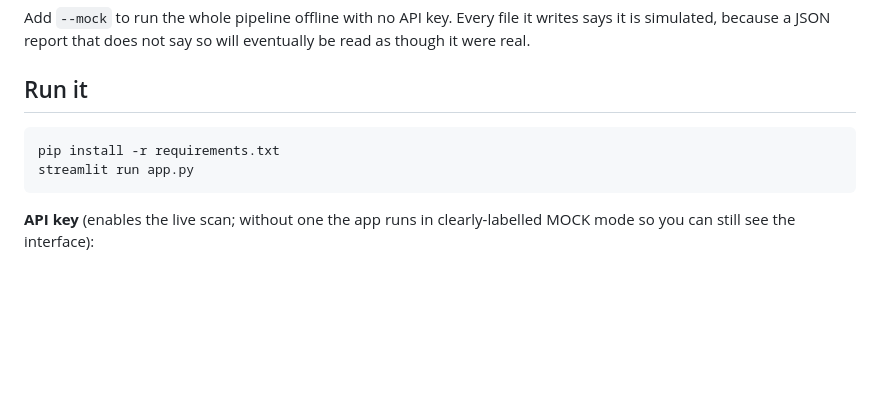
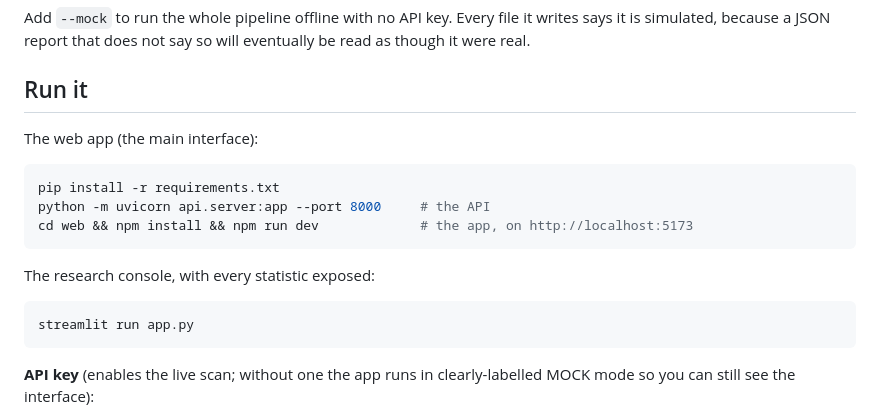
Before and after one commit to IshKej/polyguard, a Markdown page: README.md, the part around one of its changes. Rendered like a GitHub page; blank space fills up the shorter version.

````diff
--- a/README.md
+++ b/README.md
@@ -79,8 +79,17 @@ eventually be read as though it were real.
 
 ## Run it
 
+The web app (the main interface):
+
 ```bash
 pip install -r requirements.txt
+python -m uvicorn api.server:app --port 8000     # the API
+cd web && npm install && npm run dev             # the app, on http://localhost:5173
+```
+
+The research console, with every statistic exposed:
+
+```bash
 streamlit run app.py
 ```
 
````
Also changed, not shown: other parts of README.md (+2 -2 lines), docs/design-research.md (+1 -1 lines), docs/hero.png, docs/results.png, 5 other files.
